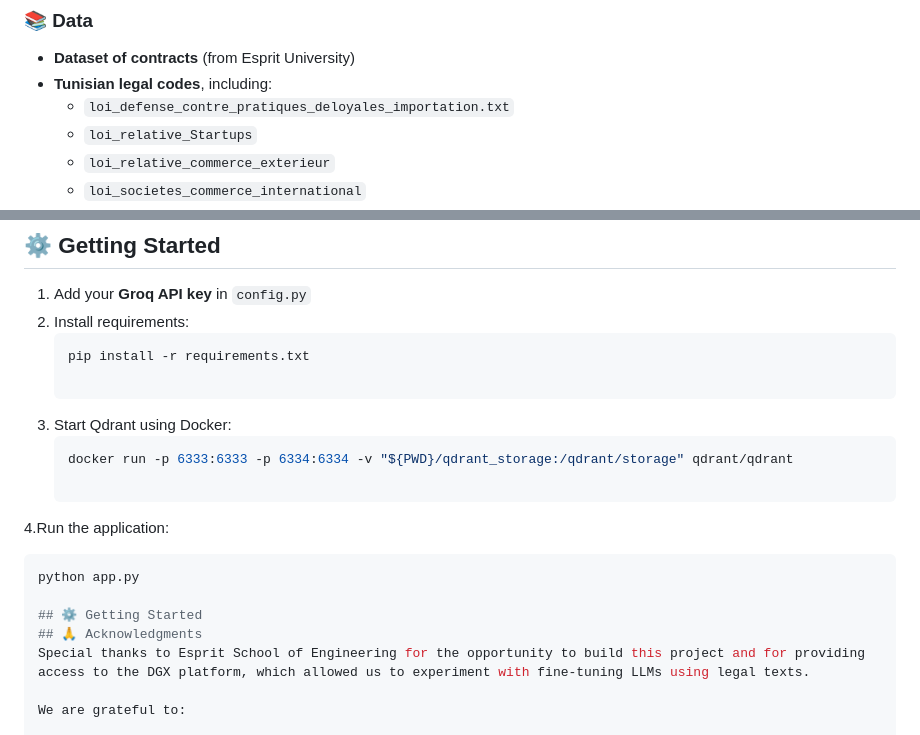
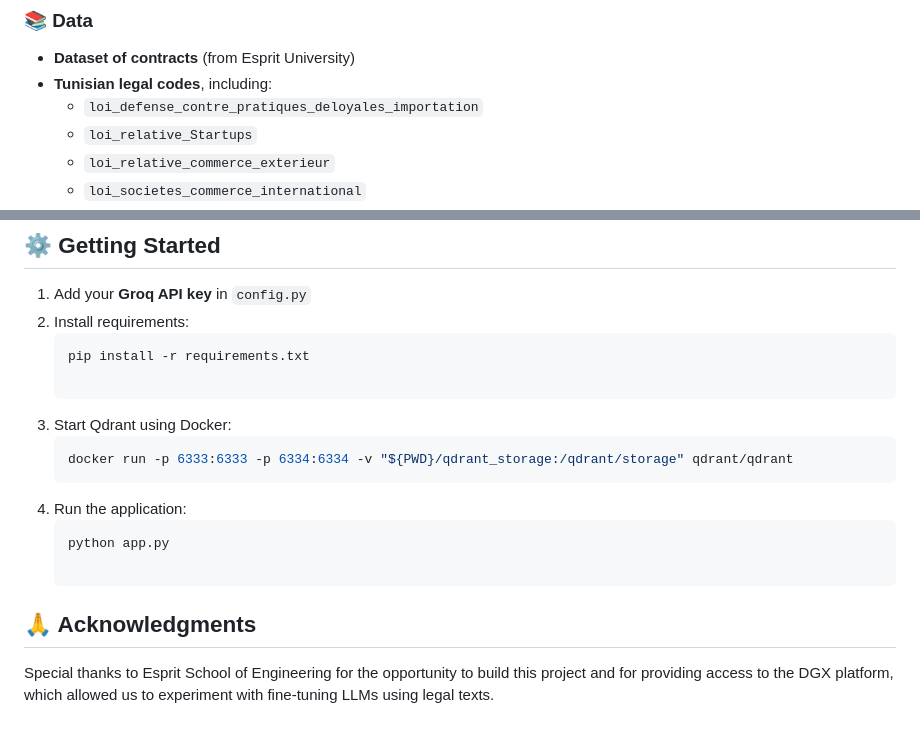
Before and after one commit to ismailbokri/Combot, a Markdown page: README.md, 2 parts joined by grey strips. Rendered like a GitHub page.

````diff
--- a/README.md
+++ b/README.md
@@ -50,7 +50,7 @@ This project aims to make information about Tunisian laws related to contract co
 
 - **Dataset of contracts** (from Esprit University)
 - **Tunisian legal codes**, including:
-  - `loi_defense_contre_pratiques_deloyales_importation.txt`
+  - `loi_defense_contre_pratiques_deloyales_importation`
   - `loi_relative_Startups`
   - `loi_relative_commerce_exterieur`
   - `loi_societes_commerce_international`
@@ -90,12 +90,10 @@ requirements.txt
 3. Start Qdrant using Docker:
    ```bash
    docker run -p 6333:6333 -p 6334:6334 -v "${PWD}/qdrant_storage:/qdrant/storage" qdrant/qdrant
-
-4.Run the application:
+4. Run the application:
    ```bash
    python app.py
 
-## ⚙️ Getting Started
 ## 🙏 Acknowledgments
 Special thanks to Esprit School of Engineering for the opportunity to build this project and for providing access to the DGX platform, which allowed us to experiment with fine-tuning LLMs using legal texts.
 
````
